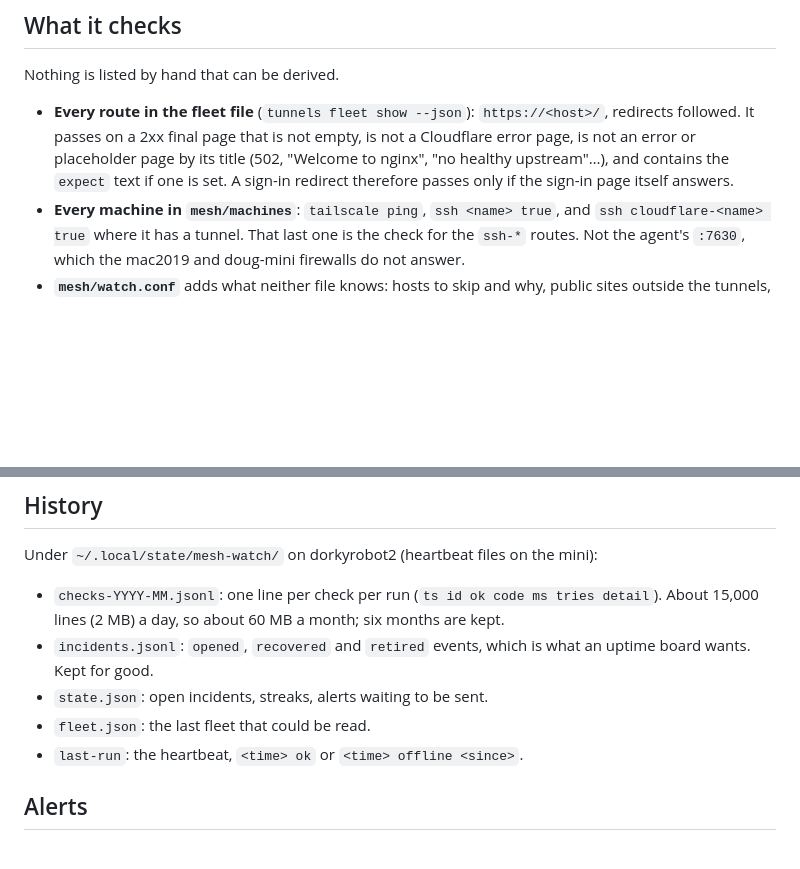
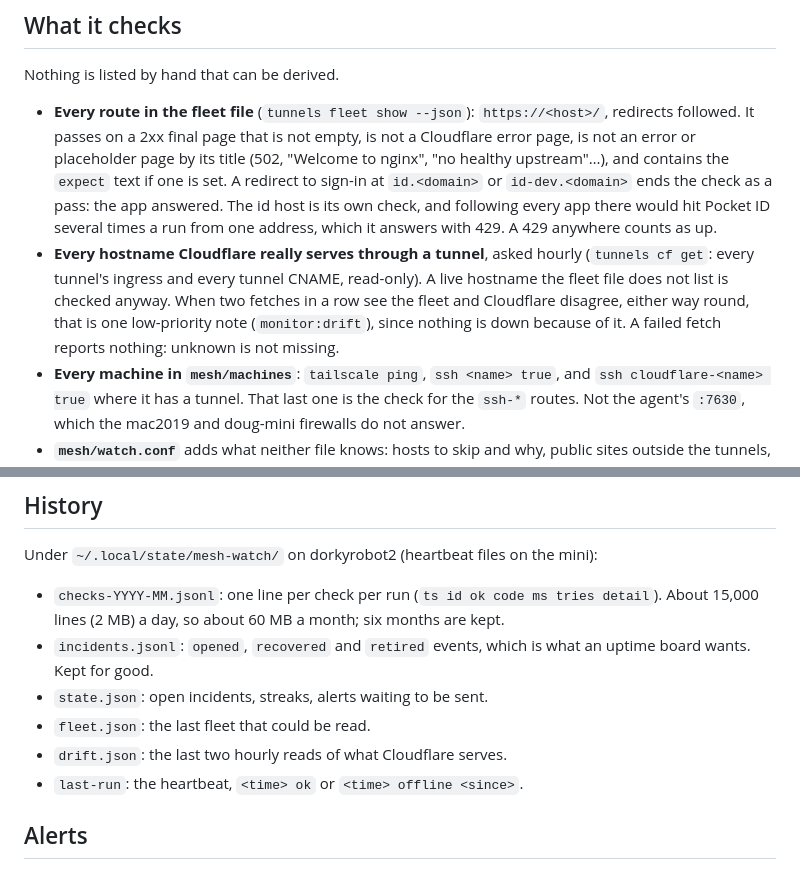
Before and after one commit to Dorky-Robot/tunnels, a Markdown page: docs/mesh-watch.md, 2 parts joined by grey strips. Rendered like a GitHub page; blank space fills up the shorter version.

Commit message:
docs: the drift check and why sign-in redirects stop at the app
Co-Authored-By: Claude Opus 5.5 <noreply@anthropic.com>
Claude-Session: https://claude.ai/code/session_01AejgVdn8wwBoMH36dkwQLq

```diff
--- a/docs/mesh-watch.md
+++ b/docs/mesh-watch.md
@@ -29,7 +29,16 @@ Nothing is listed by hand that can be derived.
   a Cloudflare error page, is not an error or placeholder page by its title
   (502, "Welcome to nginx", "no healthy upstream"…), and contains the `expect`
   text if one is set.
-  A sign-in redirect therefore passes only if the sign-in page itself answers.
+  A redirect to sign-in at `id.<domain>` or `id-dev.<domain>` ends the check
+  as a pass: the app answered. The id host is its own check, and following
+  every app there would hit Pocket ID several times a run from one address,
+  which it answers with 429. A 429 anywhere counts as up.
+- **Every hostname Cloudflare really serves through a tunnel**, asked hourly
+  (`tunnels cf get`: every tunnel's ingress and every tunnel CNAME, read-only).
+  A live hostname the fleet file does not list is checked anyway. When two
+  fetches in a row see the fleet and Cloudflare disagree, either way round,
+  that is one low-priority note (`monitor:drift`), since nothing is down
+  because of it. A failed fetch reports nothing: unknown is not missing.
 - **Every machine in `mesh/machines`**: `tailscale ping`, `ssh <name> true`,
   and `ssh cloudflare-<name> true` where it has a tunnel. That last one is the
   check for the `ssh-*` routes. Not the agent's `:7630`, which the mac2019
@@ -75,6 +84,7 @@ Under `~/.local/state/mesh-watch/` on dorkyrobot2 (heartbeat files on the mini):
   what an uptime board wants. Kept for good.
 - `state.json`: open incidents, streaks, alerts waiting to be sent.
 - `fleet.json`: the last fleet that could be read.
+- `drift.json`: the last two hourly reads of what Cloudflare serves.
 - `last-run`: the heartbeat, `<time> ok` or `<time> offline <since>`.
 
 ## Alerts
```
